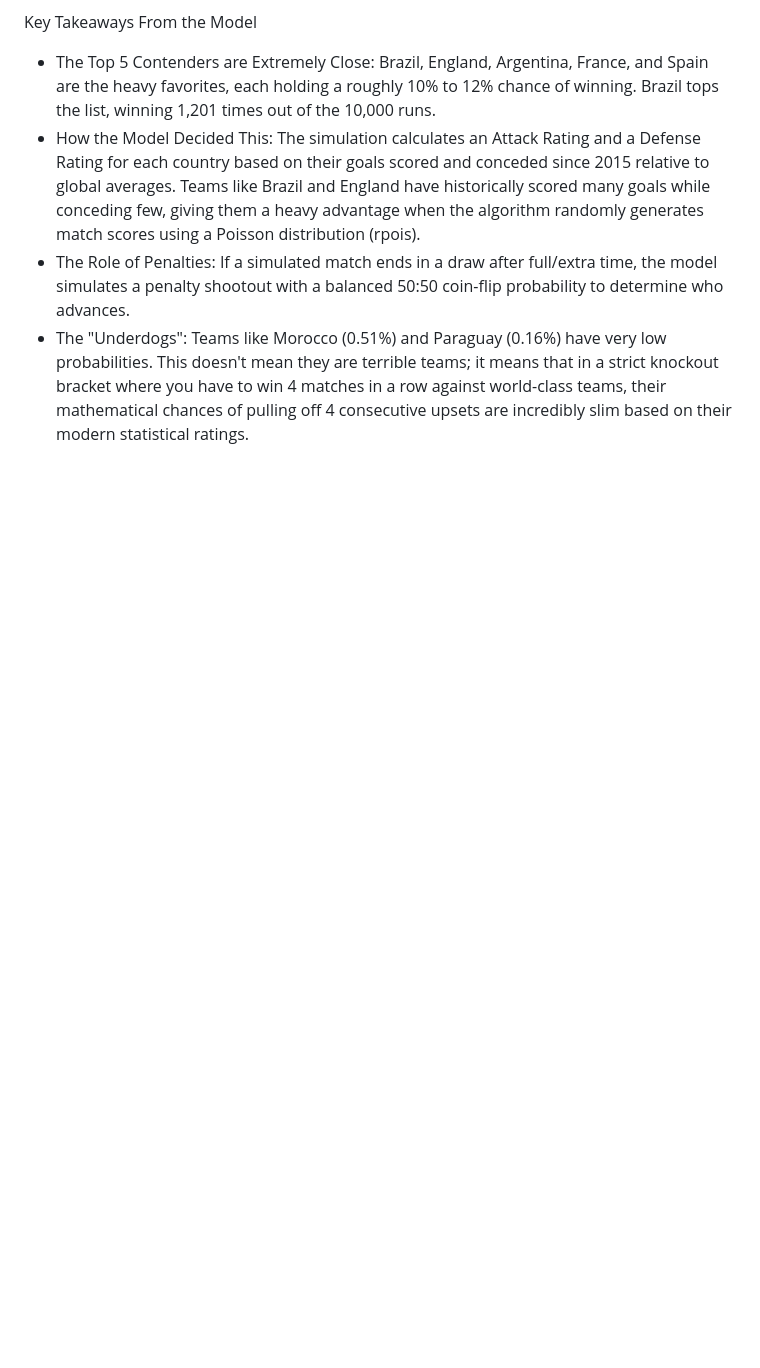
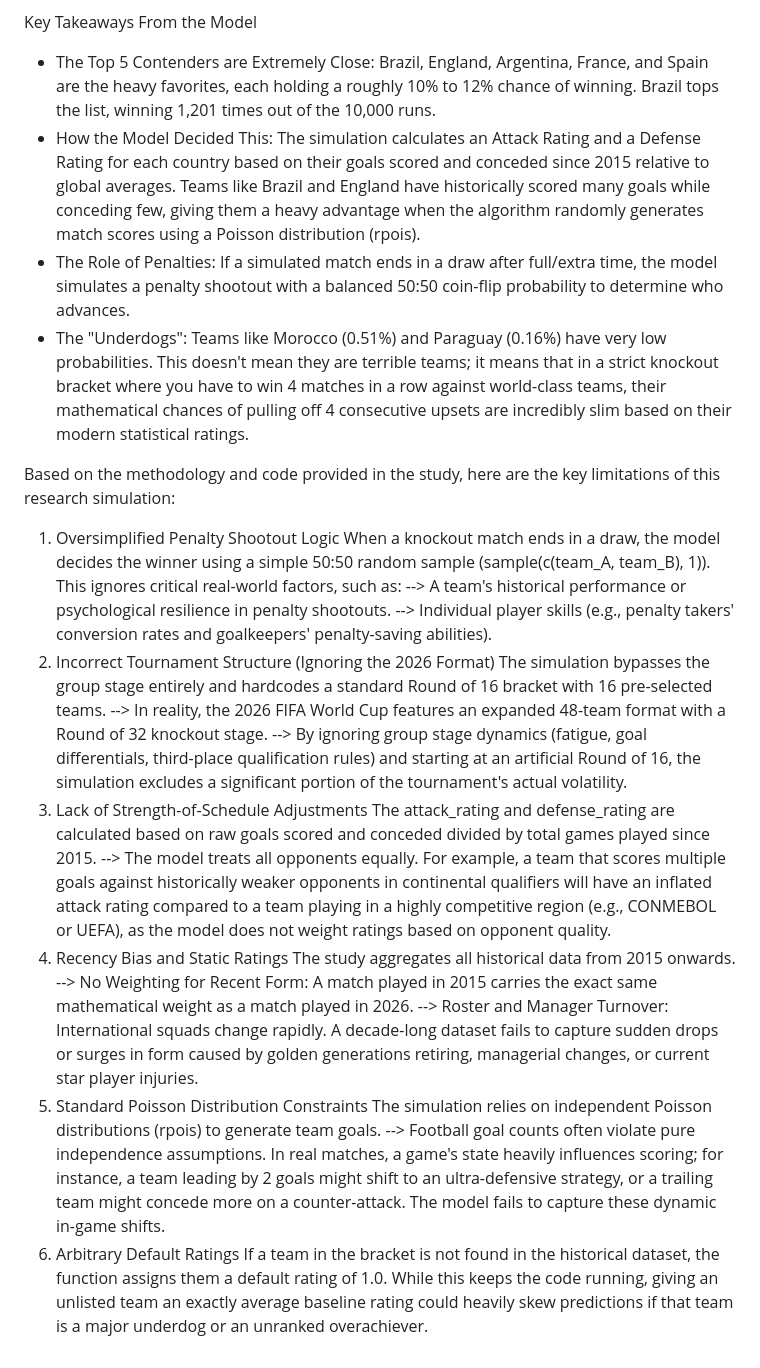
Before and after one commit to ahmedlubis/2026_Worldcup_Prediction_Using_Monte_Carlo_Simulation, a Markdown page: README.md, the part around the change. GitHub-like rendering; blank space fills up the shorter version.

Commit message:
Document limitations of the research simulation
Added key limitations of the research simulation, including oversimplified penalty shootout logic, incorrect tournament structure, lack of strength-of-schedule adjustments, recency bias, standard Poisson distribution constraints, and arbitrary default ratings.

```diff
--- a/README.md
+++ b/README.md
@@ -63,3 +63,26 @@ Key Takeaways From the Model
 - How the Model Decided This: The simulation calculates an Attack Rating and a Defense Rating for each country based on their goals scored and conceded since 2015 relative to global averages. Teams like Brazil and England have historically scored many goals while conceding few, giving them a heavy advantage when the algorithm randomly generates match scores using a Poisson distribution (rpois).
 - The Role of Penalties: If a simulated match ends in a draw after full/extra time, the model simulates a penalty shootout with a balanced 50:50 coin-flip probability to determine who advances.
 - The "Underdogs": Teams like Morocco (0.51%) and Paraguay (0.16%) have very low probabilities. This doesn't mean they are terrible teams; it means that in a strict knockout bracket where you have to win 4 matches in a row against world-class teams, their mathematical chances of pulling off 4 consecutive upsets are incredibly slim based on their modern statistical ratings.
+
+
+Based on the methodology and code provided in the study, here are the key limitations of this research simulation:
+1. Oversimplified Penalty Shootout Logic
+   When a knockout match ends in a draw, the model decides the winner using a simple 50:50 random sample (sample(c(team_A, team_B), 1)). This ignores critical real-world factors, such as:
+   --> A team's historical performance or psychological resilience in penalty shootouts.
+   --> Individual player skills (e.g., penalty takers' conversion rates and goalkeepers' penalty-saving abilities).
+2. Incorrect Tournament Structure (Ignoring the 2026 Format)
+   The simulation bypasses the group stage entirely and hardcodes a standard Round of 16 bracket with 16 pre-selected teams.
+   --> In reality, the 2026 FIFA World Cup features an expanded 48-team format with a Round of 32 knockout stage.
+   --> By ignoring group stage dynamics (fatigue, goal differentials, third-place qualification rules) and starting at an artificial Round of 16, the simulation excludes a significant portion of the tournament's actual volatility.
+3. Lack of Strength-of-Schedule Adjustments
+   The attack_rating and defense_rating are calculated based on raw goals scored and conceded divided by total games played since 2015.
+   --> The model treats all opponents equally. For example, a team that scores multiple goals against historically weaker opponents in continental qualifiers will have an inflated attack rating compared to a team playing in a highly competitive region (e.g., CONMEBOL or UEFA), as the model does not weight ratings based on opponent quality.
+4. Recency Bias and Static Ratings
+   The study aggregates all historical data from 2015 onwards.
+   --> No Weighting for Recent Form: A match played in 2015 carries the exact same mathematical weight as a match played in 2026.
+   --> Roster and Manager Turnover: International squads change rapidly. A decade-long dataset fails to capture sudden drops or surges in form caused by golden generations retiring, managerial changes, or current star player injuries.
+5. Standard Poisson Distribution Constraints
+   The simulation relies on independent Poisson distributions (rpois) to generate team goals.
+   --> Football goal counts often violate pure independence assumptions. In real matches, a game's state heavily influences scoring; for instance, a team leading by 2 goals might shift to an ultra-defensive strategy, or a trailing team might concede more on a counter-attack. The model fails to capture these dynamic in-game shifts.
+6. Arbitrary Default Ratings
+   If a team in the bracket is not found in the historical dataset, the function assigns them a default rating of 1.0. While this keeps the code running, giving an unlisted team an exactly average baseline rating could heavily skew predictions if that team is a major underdog or an unranked overachiever.
```
